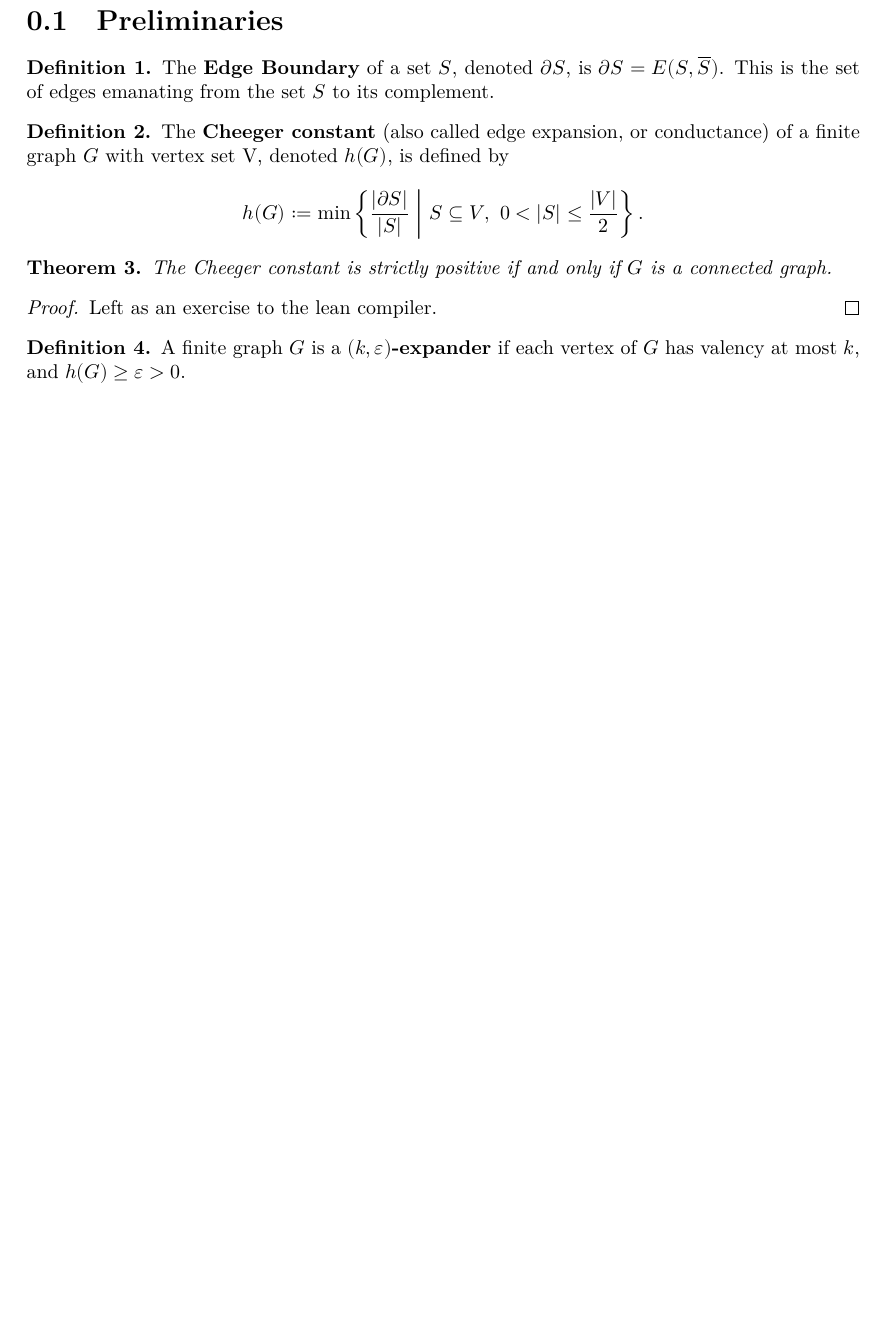
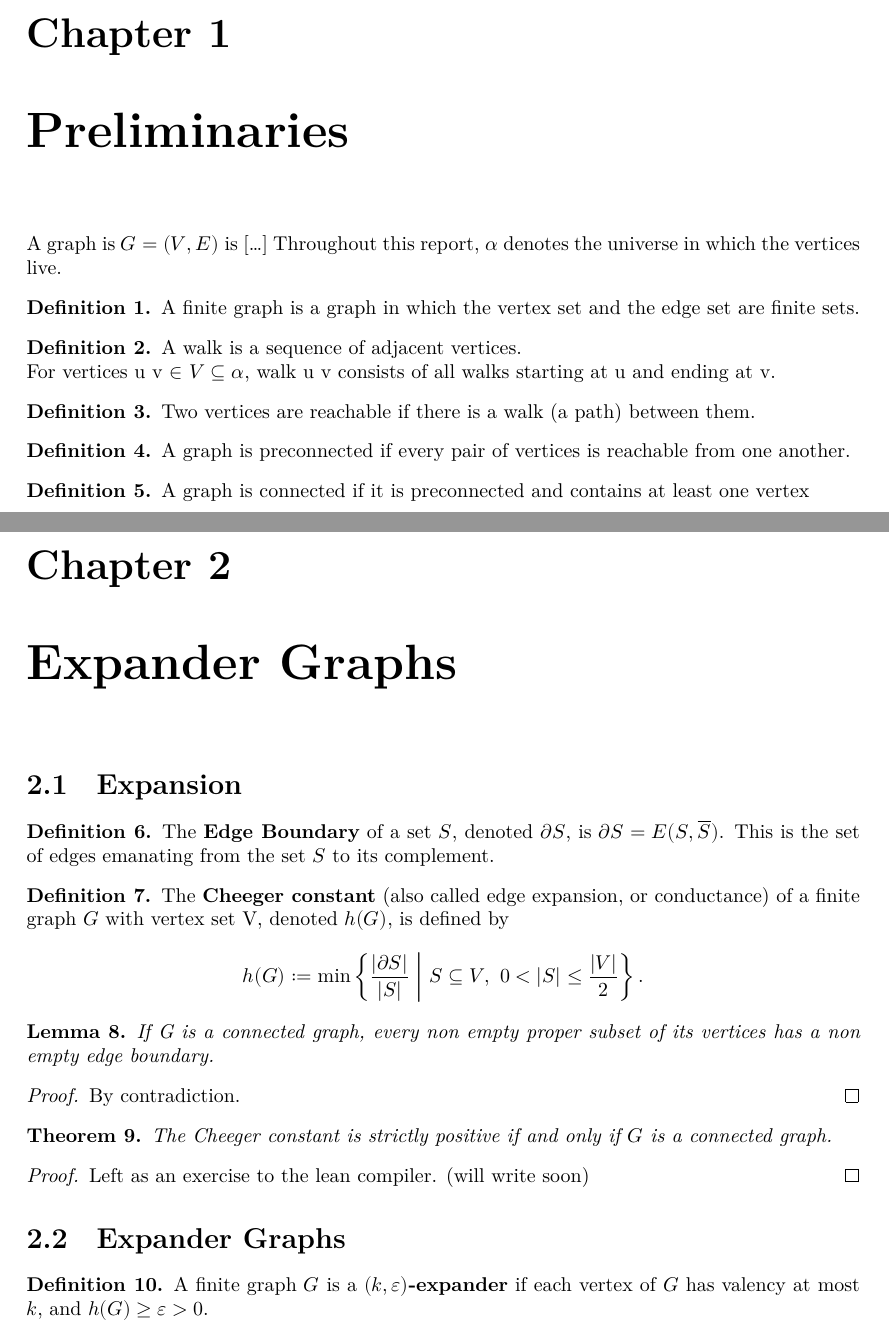
Before and after one commit to celioboulay/expander-graphs, a LaTeX document (blueprint/src/print.tex, which reads blueprint/src/content.tex): part of page 2 of 2 before the commit and two parts of pages 2 and 3 of 3 after it, the two joined at a grey line, cut at the place of the change, the shorter picture padded with empty space. Compiled offline with XeLaTeX.

Commit message:
split files, new statements

```diff
--- a/blueprint/src/content.tex
+++ b/blueprint/src/content.tex
@@ -1,38 +1,114 @@
-\section{Preliminaries}
+\chapter{Preliminaries}
+
+A graph is $G = (V, E)$ is [\dots]
+Throughout this report, $\alpha$ denotes the universe in which the vertices live.
+
+
+\begin{definition}
+    \label{def:finitegraph}
+    \lean{Graph.IsFinite}
+    \leanok
+    A finite graph is a graph in which the vertex set and the edge set are finite sets.
+\end{definition}
+
+
+\begin{definition}
+    \label{def:graphwalk}
+    \lean{Graph.Walk}
+    \leanok
+    A walk is a sequence of adjacent vertices.\\For vertices u v $\in$ $V ⊆ \alpha$, walk u v consists of all walks starting at u and ending at v.
+\end{definition}
+
+
+\begin{definition}
+    \label{def:reachable}
+    \lean{Graph.Reachable}
+    \uses{def:graphwalk}
+    \leanok
+    Two vertices are reachable if there is a walk (a path) between them.
+\end{definition}
+
+
+\begin{definition}
+    \label{def:preconnected}
+    \lean{Graph.Preconnected}
+    \uses{def:reachable}
+    \leanok
+    A graph is preconnected if every pair of vertices is reachable from one another.
+\end{definition}
+
+
+\begin{definition}
+    \label{def:connected}
+    \lean{Graph.Connected}
+    \uses{def:preconnected}
+    \leanok
+    A graph is connected if it is preconnected and contains at least one vertex
+\end{definition}
+
+
+\chapter{Expander Graphs}
+
+\section{Expansion}
 
 \begin{definition}
     \label{def:edgeBoundary}
     \lean{ExpanderGraphs.edgeBoundary}
+    \leanok
     The \textbf{Edge Boundary} of a set $S$, denoted $\partial S$, is $\partial S = E(S, \overline{S})$. This is the set of edges emanating from the set $S$ to its complement.
 \end{definition}
+
 
 \begin{definition}
   \label{def:cheegerConstant}
   \lean{ExpanderGraphs.cheegerConstant}
+  \uses{def:edgeBoundary}
+  \leanok
   The \textbf{Cheeger constant} (also called edge expansion, or conductance) of a finite graph $G$ with vertex set V, denoted $h(G)$, is defined by
   \[
   h(G) := \min \left\{ \frac{|\partial S|}{|S|} \ \middle|\ S \subseteq V, \ 0 < |S| \le \frac{|V|}{2} \right\}.
   \]
 \end{definition}
 
+
+\begin{lemma}
+    \label{lem:connected_edgeBoundary_nonempty}
+    \lean{ExpanderGraphs.connected_edgeBoundary_nonempty}
+    \uses{def:edgeBoundary, def:connected}
+    If G is a connected graph, every non empty proper subset of its vertices has a non empty edge boundary.
+\end{lemma}
+\begin{proof}
+    By contradiction.
+\end{proof}
+
+
 \begin{theorem}
   \label{thm:cheeger_positive_iff_connected}
   \lean{ExpanderGraphs.cheeger_positive_iff_connected}
+  \uses{def:connected, def:cheegerConstant, lem:connected_edgeBoundary_nonempty}
   The Cheeger constant is strictly positive if and only if $G$ is a connected graph.
 \end{theorem}
 
 \begin{proof}
-Left as an exercise to the lean compiler.
+Left as an exercise to the lean compiler. (will write soon)
 \end{proof}
+
+
+\section{Expander Graphs}
+
 
 \begin{definition}
   \label{def:expander_graph}
-  \lean{ExpanderGraphs.isExpander}
+  \lean{ExpanderGraphs.IsExpander}
+  \uses{def:cheegerConstant}
+  \leanok
   A finite graph $G$ is a \textbf{$(k, \varepsilon)$-expander} if each vertex of $G$ has valency at most $k$, and $h(G) \ge \varepsilon > 0$.
 \end{definition}
 
 \begin{definition}
   \label{def:expander_sequence}
   \lean{ExpanderGraphs.expanderSequence}
+  \uses{def:expander_graph}
+  \leanok
   A sequence of finite graphs $\{G_i\}$ is called an \textbf{expander sequence} if $|G_i| \to \infty$ and there exists $k, \varepsilon$ such that each $G_i$ is a $(k, \varepsilon)$-expander.
 \end{definition}
```
Also changed, not shown: blueprint/live.main.tex (deleted, +0 -3 lines), README.md, 4 other files.
